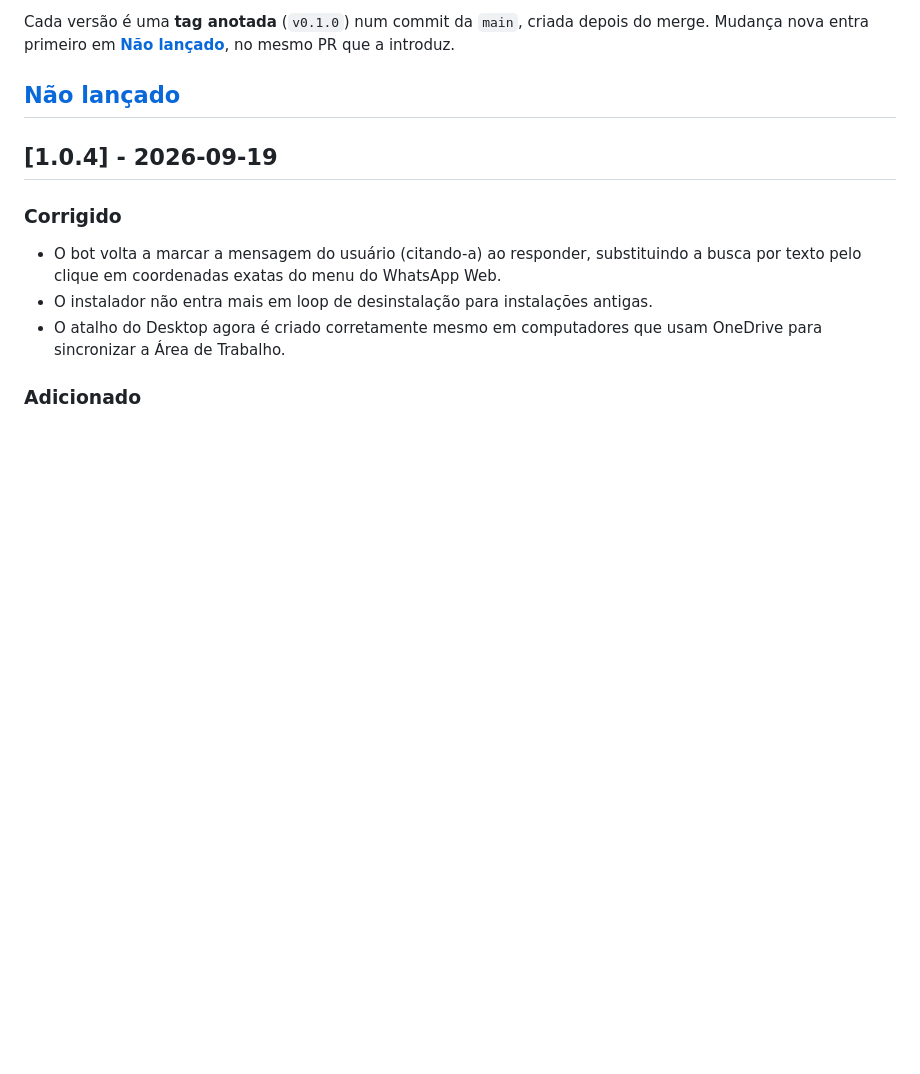
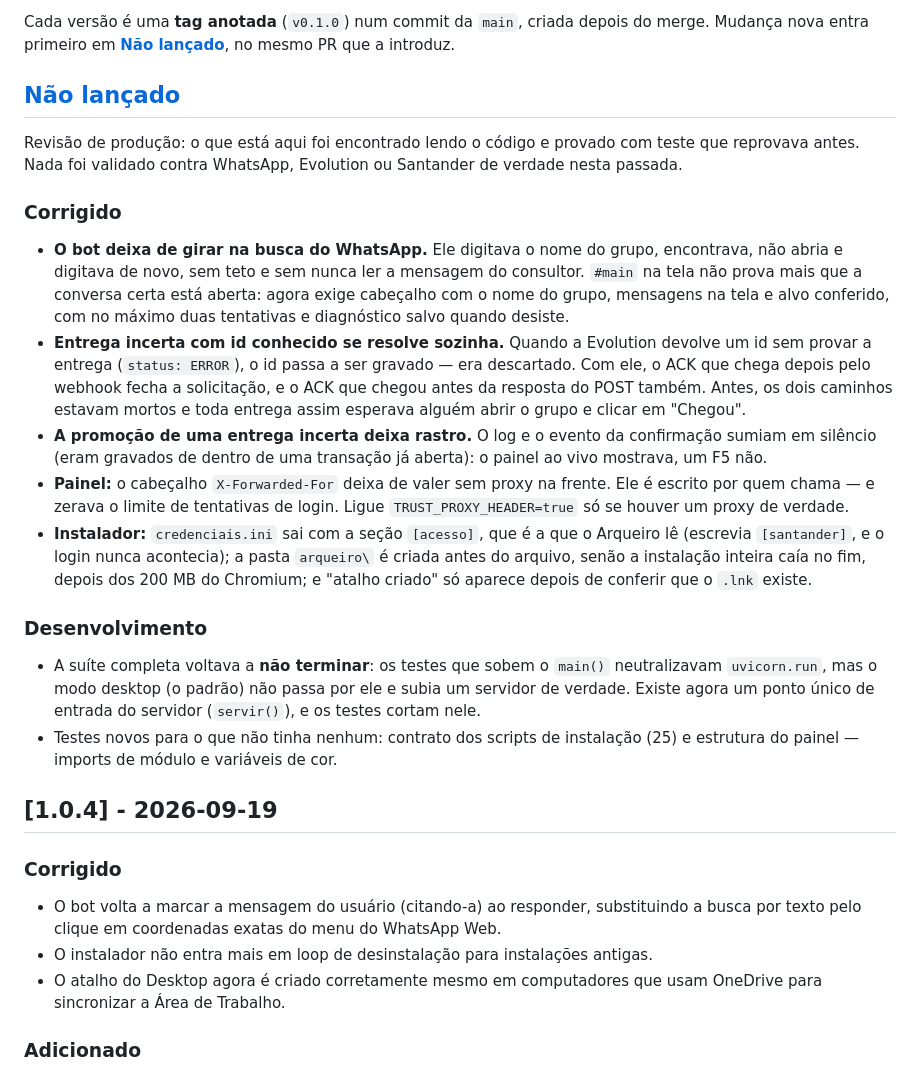
Before and after one commit to Ryanluskas/whatsapp-simulacoes-bot, a Markdown page: CHANGELOG.md, the part around the change. Drawn GitHub-style; blank space fills up the shorter version.

Commit message:
docs(changelog): registra a revisao de producao em [Nao lancado]
O que um operador precisa saber das cinco correcoes desta revisao, com a
ressalva que vale para todas: foram provadas com teste, nao contra WhatsApp,
Evolution ou Santander de verdade.

Co-Authored-By: Claude Opus 5 <noreply@anthropic.com>

```diff
--- a/CHANGELOG.md
+++ b/CHANGELOG.md
@@ -12,6 +12,45 @@ depois do merge. Mudança nova entra primeiro em **[Não lançado]**, no mesmo
 PR que a introduz.
 
 ## [Não lançado]
+
+Revisão de produção: o que está aqui foi encontrado lendo o código e provado
+com teste que reprovava antes. Nada foi validado contra WhatsApp, Evolution ou
+Santander de verdade nesta passada.
+
+### Corrigido
+
+- **O bot deixa de girar na busca do WhatsApp.** Ele digitava o nome do grupo,
+  encontrava, não abria e digitava de novo, sem teto e sem nunca ler a
+  mensagem do consultor. `#main` na tela não prova mais que a conversa certa
+  está aberta: agora exige cabeçalho com o nome do grupo, mensagens na tela e
+  alvo conferido, com no máximo duas tentativas e diagnóstico salvo quando
+  desiste.
+- **Entrega incerta com id conhecido se resolve sozinha.** Quando a Evolution
+  devolve um id sem provar a entrega (`status: ERROR`), o id passa a ser
+  gravado — era descartado. Com ele, o ACK que chega depois pelo webhook fecha
+  a solicitação, e o ACK que chegou antes da resposta do POST também. Antes,
+  os dois caminhos estavam mortos e toda entrega assim esperava alguém abrir o
+  grupo e clicar em "Chegou".
+- **A promoção de uma entrega incerta deixa rastro.** O log e o evento da
+  confirmação sumiam em silêncio (eram gravados de dentro de uma transação já
+  aberta): o painel ao vivo mostrava, um F5 não.
+- **Painel:** o cabeçalho `X-Forwarded-For` deixa de valer sem proxy na frente.
+  Ele é escrito por quem chama — e zerava o limite de tentativas de login.
+  Ligue `TRUST_PROXY_HEADER=true` só se houver um proxy de verdade.
+- **Instalador:** `credenciais.ini` sai com a seção `[acesso]`, que é a que o
+  Arqueiro lê (escrevia `[santander]`, e o login nunca acontecia); a pasta
+  `arqueiro\` é criada antes do arquivo, senão a instalação inteira caía no
+  fim, depois dos 200 MB do Chromium; e "atalho criado" só aparece depois de
+  conferir que o `.lnk` existe.
+
+### Desenvolvimento
+
+- A suíte completa voltava a **não terminar**: os testes que sobem o
+  `main()` neutralizavam `uvicorn.run`, mas o modo desktop (o padrão) não
+  passa por ele e subia um servidor de verdade. Existe agora um ponto único de
+  entrada do servidor (`servir()`), e os testes cortam nele.
+- Testes novos para o que não tinha nenhum: contrato dos scripts de instalação
+  (25) e estrutura do painel — imports de módulo e variáveis de cor.
 
 ## [1.0.4] - 2026-09-19
 
```
